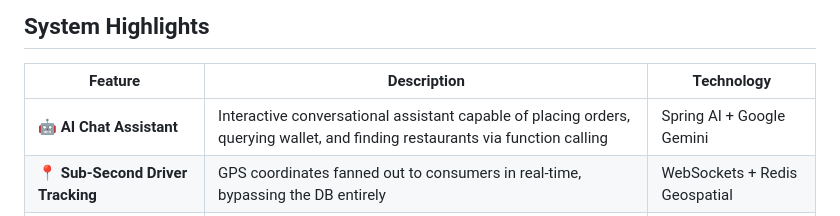
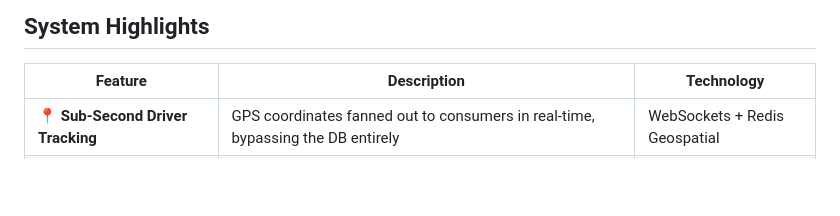
Before and after one commit to Dhruhit33/MealMate, a Markdown page: README.md, the part around the change. GitHub-like rendering; blank space fills up the shorter version.

Commit message:
Update README to remove AI Chat Assistant feature
Removed AI Chat Assistant feature from the README.

```diff
--- a/README.md
+++ b/README.md
@@ -30,7 +30,6 @@ MealMate is a fully containerized, cloud-ready food delivery platform built with
 
 | Feature | Description | Technology |
 |---|---|---|
-| 🤖 **AI Chat Assistant** | Interactive conversational assistant capable of placing orders, querying wallet, and finding restaurants via function calling | Spring AI + Google Gemini |
 | 📍 **Sub-Second Driver Tracking** | GPS coordinates fanned out to consumers in real-time, bypassing the DB entirely | WebSockets + Redis Geospatial |
 | 👥 **Role-Based Access Control** | Dedicated workflows and dashboards for Customers, Drivers, and Restaurant Owners | Spring Security + JWT |
 | 📊 **Full Observability** | JVM metrics, CPU, heap, HTTP latency per service — all live in Grafana | Prometheus + Grafana |
```
